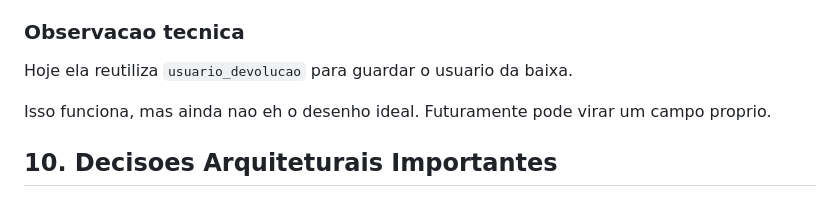
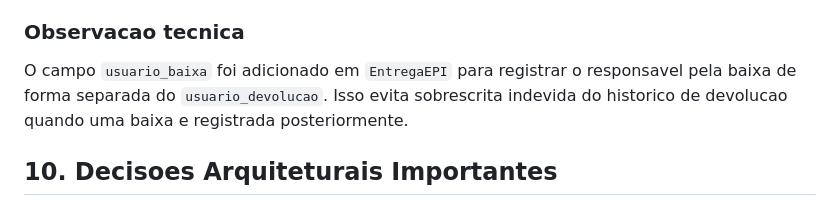
Before and after one commit to Emiliano-Souza/Projeto_de_Framework-7P-Academico, a Markdown page: docs/anatomia_service_entregas.md, the part around the change. GitHub-like rendering.

```diff
--- a/docs/anatomia_service_entregas.md
+++ b/docs/anatomia_service_entregas.md
@@ -383,9 +383,7 @@ Caso de uso publico para encerrar quantidade entregue sem retorno ao estoque.
 - prefixa a observacao com o motivo
 
 ### Observacao tecnica
-Hoje ela reutiliza `usuario_devolucao` para guardar o usuario da baixa.
-
-Isso funciona, mas ainda nao eh o desenho ideal. Futuramente pode virar um campo proprio.
+O campo `usuario_baixa` foi adicionado em `EntregaEPI` para registrar o responsavel pela baixa de forma separada do `usuario_devolucao`. Isso evita sobrescrita indevida do historico de devolucao quando uma baixa e registrada posteriormente.
 
 ## 10. Decisoes Arquiteturais Importantes
 
```
Also changed, not shown: docs/arquitetura.md (+5 -4 lines), docs/historico_do_projeto.md (+10 -0 lines).
